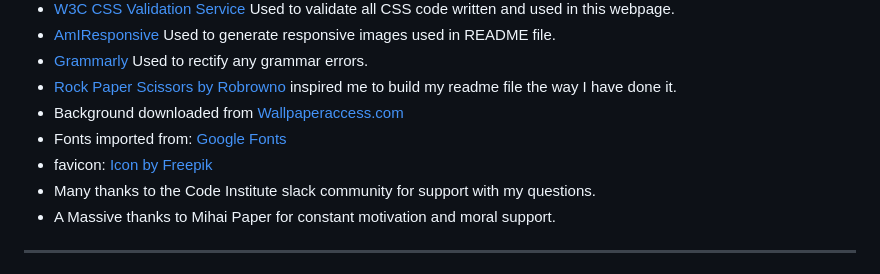
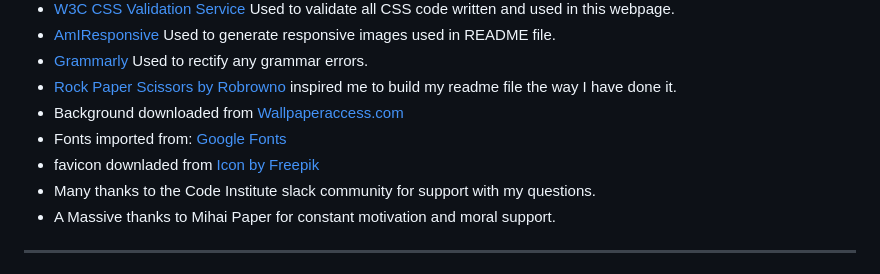
Before and after one commit to fbartosz86/PROJECT2, a Markdown page: README.md, the part around the change. Drawn GitHub-style.

Commit message:
link to favicon wasent working

```diff
--- a/README.md
+++ b/README.md
@@ -158,7 +158,7 @@ How to make a local clone repository:
 - [Rock Paper Scissors by Robrowno](https://github.com/Robrowno/rock-paper-scissors) inspired me to build my readme  file the way I have done it.
 - Background downloaded from [Wallpaperaccess.com](<https://wallpaperaccess.com/rock-paper-scissors>)
 - Fonts imported from: [Google Fonts](https://fonts.googleapis.com/css2?family=Black+Ops+One&display=swap)
-- favicon: [Icon by Freepik]("https://www.freepik.com/icon/rock-paper-scissors_6729598")
+- favicon downladed from [Icon by Freepik](https://www.freepik.com/icon/rock-paper-scissors_6729598)
 - Many thanks to the Code Institute slack community for support with my questions.
 - A Massive thanks to Mihai Paper for constant motivation and moral support.
 
```
